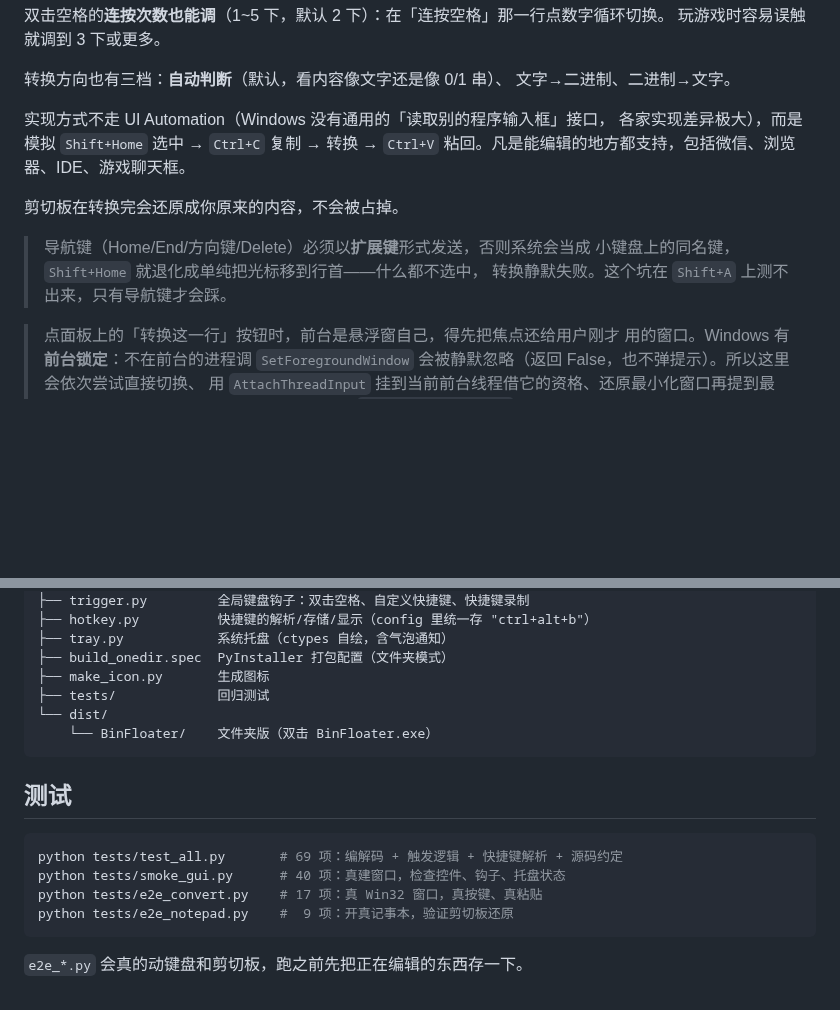
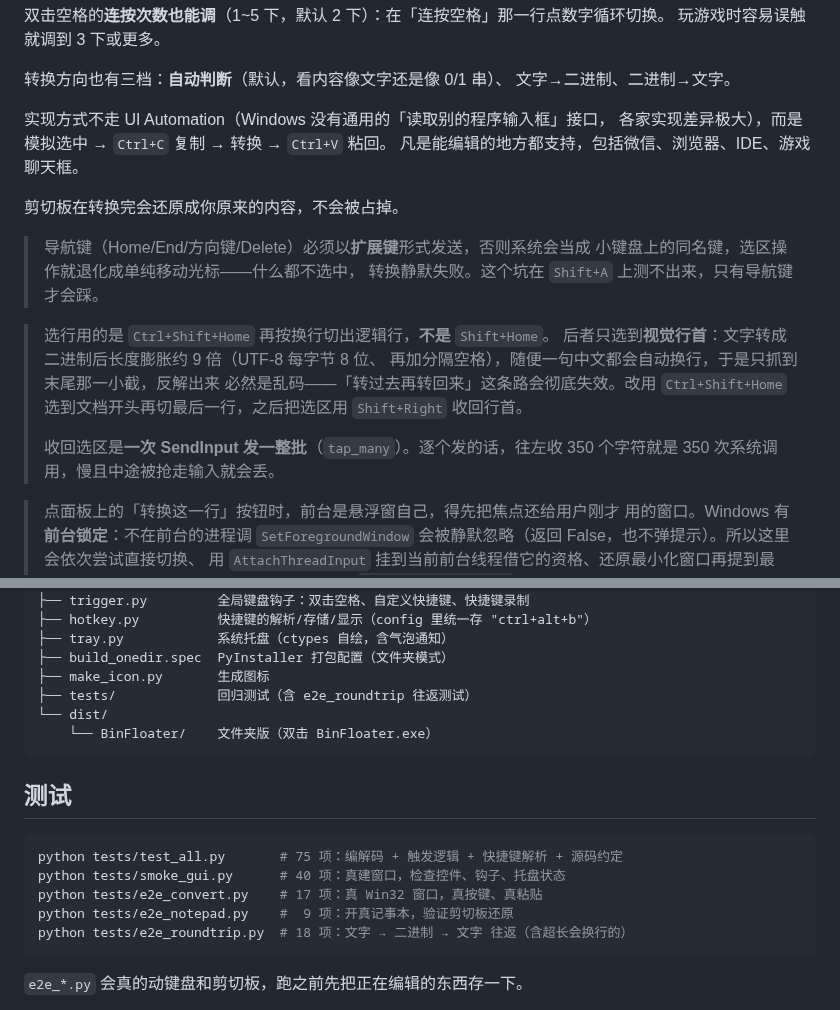
Before and after one commit to BlestHeart/BinFloater, a Markdown page: README.md, 2 parts joined by grey strips. GitHub-like rendering; blank space fills up the shorter version.

````diff
--- a/README.md
+++ b/README.md
@@ -87,14 +87,23 @@ dist\BinFloater\BinFloater.exe
 文字→二进制、二进制→文字。
 
 实现方式不走 UI Automation（Windows 没有通用的「读取别的程序输入框」接口，
-各家实现差异极大），而是模拟 `Shift+Home` 选中 → `Ctrl+C` 复制 → 转换 →
-`Ctrl+V` 粘回。凡是能编辑的地方都支持，包括微信、浏览器、IDE、游戏聊天框。
+各家实现差异极大），而是模拟选中 → `Ctrl+C` 复制 → 转换 → `Ctrl+V` 粘回。
+凡是能编辑的地方都支持，包括微信、浏览器、IDE、游戏聊天框。
 
 剪切板在转换完会还原成你原来的内容，不会被占掉。
 
 > 导航键（Home/End/方向键/Delete）必须以**扩展键**形式发送，否则系统会当成
-> 小键盘上的同名键，`Shift+Home` 就退化成单纯把光标移到行首——什么都不选中，
+> 小键盘上的同名键，选区操作就退化成单纯移动光标——什么都不选中，
 > 转换静默失败。这个坑在 `Shift+A` 上测不出来，只有导航键才会踩。
+
+> 选行用的是 `Ctrl+Shift+Home` 再按换行切出逻辑行，**不是** `Shift+Home`。
+> 后者只选到**视觉行首**：文字转成二进制后长度膨胀约 9 倍（UTF-8 每字节 8 位、
+> 再加分隔空格），随便一句中文都会自动换行，于是只抓到末尾那一小截，反解出来
+> 必然是乱码——「转过去再转回来」这条路会彻底失效。改用 `Ctrl+Shift+Home`
+> 选到文档开头再切最后一行，之后把选区用 `Shift+Right` 收回行首。
+>
+> 收回选区是**一次 SendInput 发一整批**（`tap_many`）。逐个发的话，往左收 350
+> 个字符就是 350 次系统调用，慢且中途被抢走输入就会丢。
 
 > 点面板上的「转换这一行」按钮时，前台是悬浮窗自己，得先把焦点还给用户刚才
 > 用的窗口。Windows 有**前台锁定**：不在前台的进程调 `SetForegroundWindow`
@@ -192,7 +201,7 @@ binfloater/
 ├── tray.py            系统托盘（ctypes 自绘，含气泡通知）
 ├── build_onedir.spec  PyInstaller 打包配置（文件夹模式）
 ├── make_icon.py       生成图标
-├── tests/             回归测试
+├── tests/             回归测试（含 e2e_roundtrip 往返测试）
 └── dist/
     └── BinFloater/    文件夹版（双击 BinFloater.exe）
 ```
@@ -200,10 +209,11 @@ binfloater/
 ## 测试
 
 ```bash
-python tests/test_all.py       # 69 项：编解码 + 触发逻辑 + 快捷键解析 + 源码约定
+python tests/test_all.py       # 75 项：编解码 + 触发逻辑 + 快捷键解析 + 源码约定
 python tests/smoke_gui.py      # 40 项：真建窗口，检查控件、钩子、托盘状态
 python tests/e2e_convert.py    # 17 项：真 Win32 窗口，真按键、真粘贴
 python tests/e2e_notepad.py    #  9 项：开真记事本，验证剪切板还原
+python tests/e2e_roundtrip.py  # 18 项：文字 → 二进制 → 文字 往返（含超长会换行的）
 ```
 
 `e2e_*.py` 会真的动键盘和剪切板，跑之前先把正在编辑的东西存一下。
````
Also changed, not shown: screenshot.png, 3 other files.
